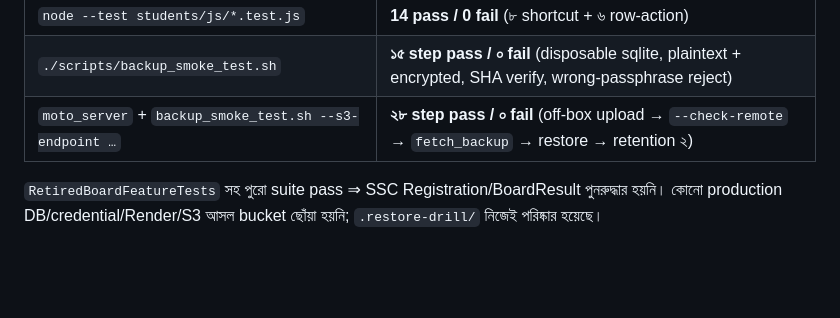
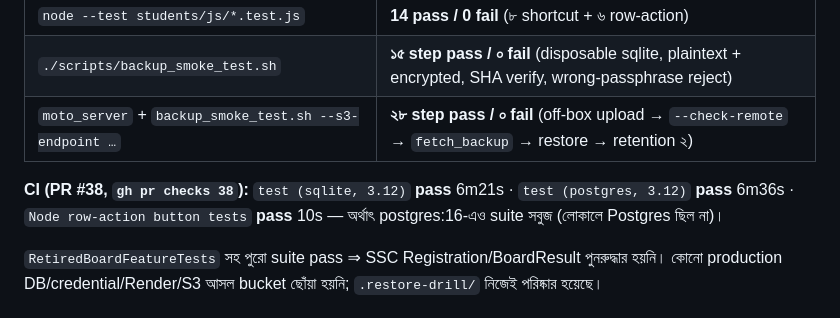
Before and after one commit to riazdzt2025-byte/school-management-system, a Markdown page: docs/PROJECT_STATUS.md, the part around the change. Drawn GitHub-style; blank space fills up the shorter version.

Commit message:
০০: PROGRESS-এ commit sha, PR #38 ও CI ফল যোগ (sqlite/postgres:16/Node সব pass)
Co-authored-by: arena-agent <297053741+arena-agent@users.noreply.github.com>

```diff
--- a/docs/PROJECT_STATUS.md
+++ b/docs/PROJECT_STATUS.md
@@ -239,6 +239,8 @@ Owner-only live ops (P0-7, P0-8-live, P1-11-live) + quick fixes (pagination 100,
 | `./scripts/backup_smoke_test.sh` | **১৫ step pass / ০ fail** (disposable sqlite, plaintext + encrypted, SHA verify, wrong-passphrase reject) |
 | `moto_server` + `backup_smoke_test.sh --s3-endpoint …` | **২৮ step pass / ০ fail** (off-box upload → `--check-remote` → `fetch_backup` → restore → retention ২) |
 
+**CI (PR #38, `gh pr checks 38`):** `test (sqlite, 3.12)` **pass** 6m21s · `test (postgres, 3.12)` **pass** 6m36s · `Node row-action button tests` **pass** 10s — অর্থাৎ postgres:16-এও suite সবুজ (লোকালে Postgres ছিল না)।
+
 `RetiredBoardFeatureTests` সহ পুরো suite pass ⇒ SSC Registration/BoardResult পুনরুদ্ধার হয়নি।
 কোনো production DB/credential/Render/S3 আসল bucket ছোঁয়া হয়নি; `.restore-drill/` নিজেই পরিষ্কার হয়েছে।
 
```
Also changed, not shown: docs/prompts/PROGRESS.md (+1 -1 lines), 1 other file.
